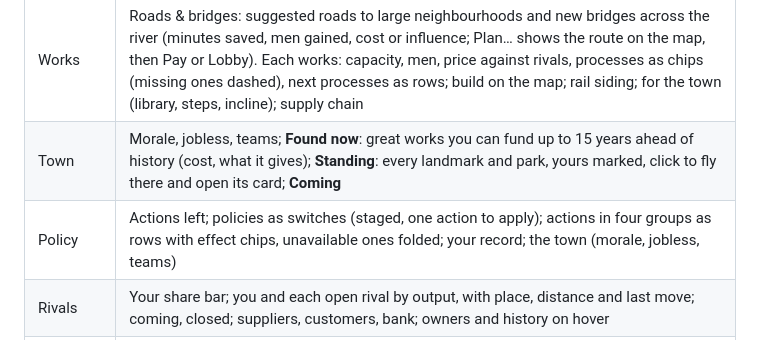
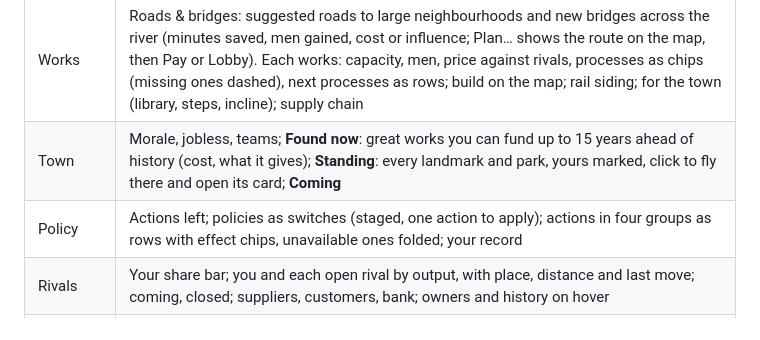
Before and after one commit to mattserrao/Mill-Town, a Markdown page: docs/UI-PLAN.md, the part around the change. Rendered like a GitHub page.

Commit message:
UI plan: Policy row

```diff
--- a/docs/UI-PLAN.md
+++ b/docs/UI-PLAN.md
@@ -20,7 +20,7 @@ Markets and shows how the business is doing and what could go wrong.
 | Overview | Before founding: industry, one-line note, name, "Show me a good site", a four-row site report, Found. After: six cards (cash and profit with sparklines, output against capacity, market share against ten years ago, price and cost per unit with margin), **Watch** (top five risks with buttons to the tab that deals with them), last season's accounts as bars, men, health and unrest |
 | Works | Roads & bridges: suggested roads to large neighbourhoods and new bridges across the river (minutes saved, men gained, cost or influence; Plan… shows the route on the map, then Pay or Lobby). Each works: capacity, men, price against rivals, processes as chips (missing ones dashed), next processes as rows; build on the map; rail siding; for the town (library, steps, incline); supply chain |
 | Town | Morale, jobless, teams; **Found now**: great works you can fund up to 15 years ahead of history (cost, what it gives); **Standing**: every landmark and park, yours marked, click to fly there and open its card; **Coming** |
-| Policy | Actions left; policies as switches (staged, one action to apply); actions in four groups as rows with effect chips, unavailable ones folded; your record; the town (morale, jobless, teams) |
+| Policy | Actions left; policies as switches (staged, one action to apply); actions in four groups as rows with effect chips, unavailable ones folded; your record |
 | Rivals | Your share bar; you and each open rival by output, with place, distance and last move; coming, closed; suppliers, customers, bank; owners and history on hover |
 | Tile | The Tile panel and the ? tool are gone: a click opens the tile card (before founding, a click picks a site) |
 | Trends (T) | Business: cash, revenue/costs/profit, price and cost per unit, capacity/output/men with process marks, share of the industry's output by rival (stacked), the full risk list. Prices & wages: prices by industry, wages, coal and ore, what you got against the market. Town: population, morale, jobless, your workforce's health and unrest. Ranges: all · 30 · 10 years |
```
